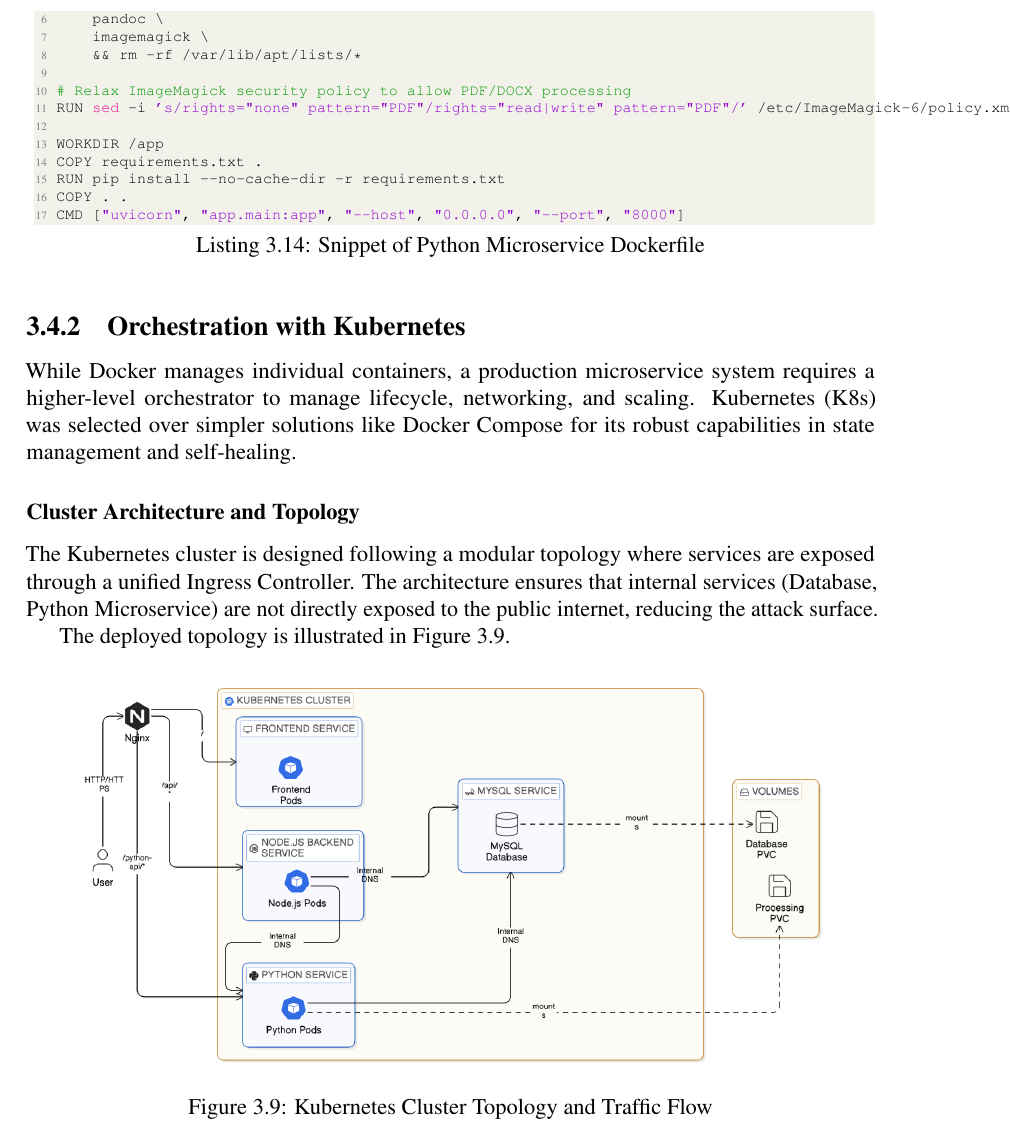
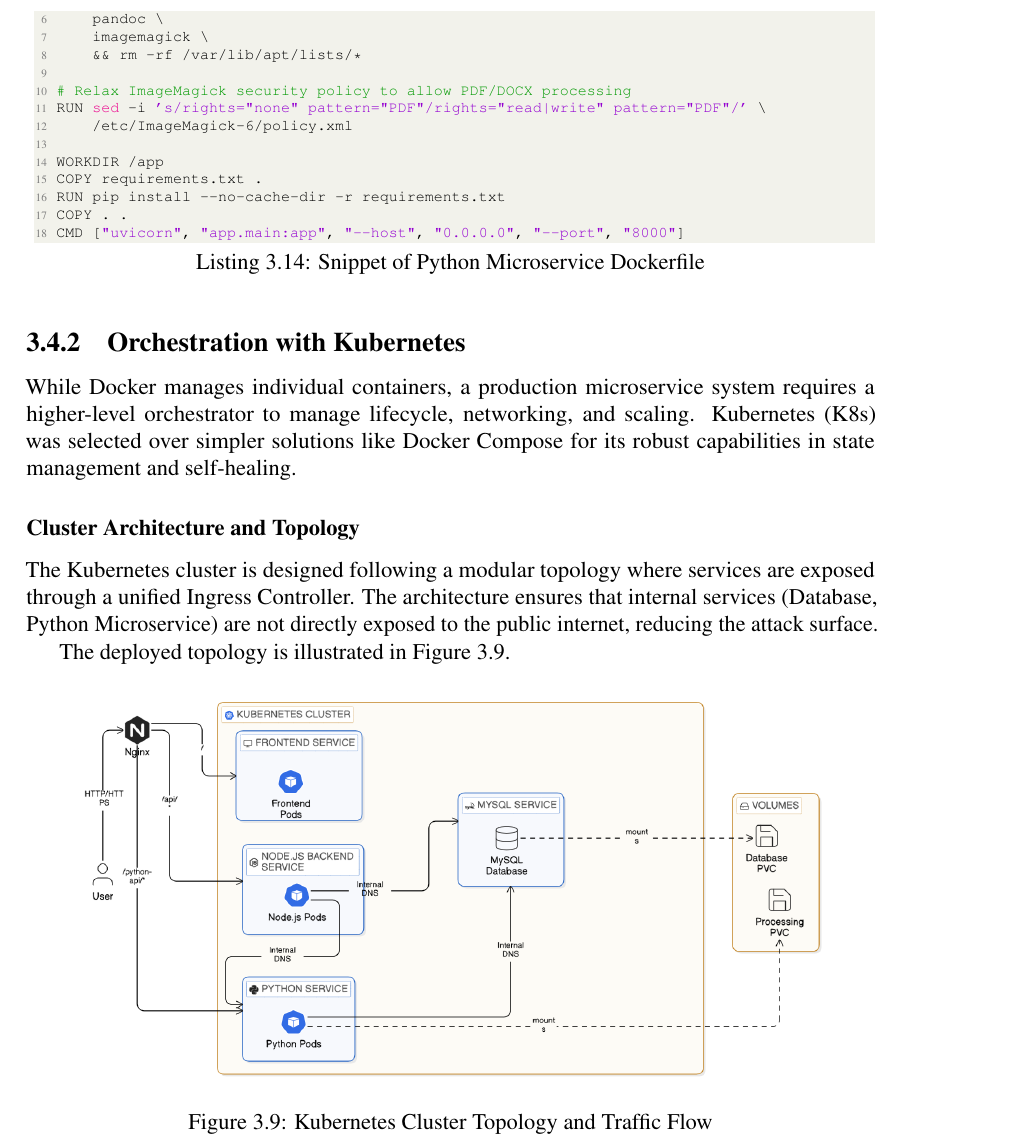
Before and after one commit to thenamvn/thesis-report, a LaTeX thesis (main.tex, which reads chapters/devops-deployment.tex): part of page 46 of 71, cut so that both start at the same text. Compiled offline with pdfLaTeX.

Commit message:
fix: update ImageMagick security policy for PDF processing

```diff
--- a/chapters/devops-deployment.tex
+++ b/chapters/devops-deployment.tex
@@ -43,7 +43,8 @@
     && rm -rf /var/lib/apt/lists/*
 
 # Relax ImageMagick security policy to allow PDF/DOCX processing
-RUN sed -i 's/rights="none" pattern="PDF"/rights="read|write" pattern="PDF"/' /etc/ImageMagick-6/policy.xml
+RUN sed -i 's/rights="none" pattern="PDF"/rights="read|write" pattern="PDF"/' \
+    /etc/ImageMagick-6/policy.xml
 
 WORKDIR /app
 COPY requirements.txt .
```
